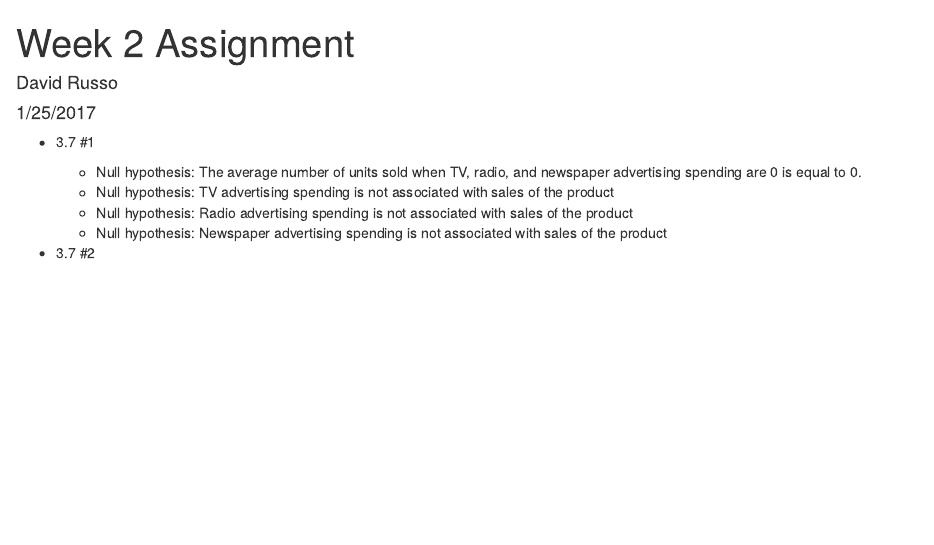
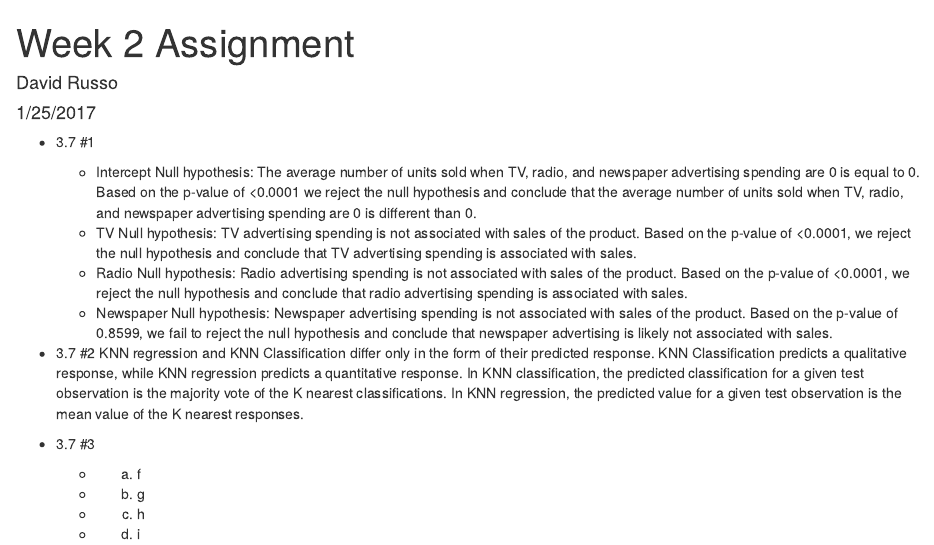
Before and after one commit to davidluizrusso/davidluizrusso-CMU-Applied-Data-Analysis-W17, an R Markdown document (Assignments/Week_2_Assignment.Rmd): the page in a window 1100 px wide, from its top. Rendered offline with R 4.5, knitr and Pandoc, with nearby package versions; drawn as R Markdown's standard HTML page in place of the format the file asks for.

Commit message:
Added more responses

```diff
--- a/Assignments/Week_2_Assignment.Rmd
+++ b/Assignments/Week_2_Assignment.Rmd
@@ -7,9 +7,15 @@ output: word_document
 
 * 3.7 #1
 
-    + Null hypothesis: The average number of units sold when TV, radio, and newspaper advertising spending are 0 is equal to 0.
-    + Null hypothesis: TV advertising spending is not associated with sales of the product
-    + Null hypothesis: Radio advertising spending is not associated with sales of the product
-    + Null hypothesis: Newspaper advertising spending is not associated with sales of the product
+    + Intercept Null hypothesis: The average number of units sold when TV, radio, and newspaper advertising spending are 0 is equal to 0. Based on the p-value of <0.0001 we reject the null hypothesis and conclude that the average number of units sold when TV, radio, and newspaper advertising spending are 0 is different than 0.
+    + TV Null hypothesis: TV advertising spending is not associated with sales of the product. Based on the p-value of <0.0001, we reject the null hypothesis and conclude that TV advertising spending is associated with sales.
+    + Radio Null hypothesis: Radio advertising spending is not associated with sales of the product. Based on the p-value of <0.0001, we reject the null hypothesis and conclude that radio advertising spending is associated with sales.
+    + Newspaper Null hypothesis: Newspaper advertising spending is not associated with sales of the product. Based on the p-value of 0.8599, we fail to reject the null hypothesis and conclude that newspaper advertising is likely not associated with sales.
 
-* 3.7 #2
+* 3.7 #2 KNN regression and KNN Classification differ only in the form of their predicted response. KNN Classification predicts a qualitative response, while KNN regression predicts a quantitative response. In KNN classification, the predicted classification for a given test observation is the majority vote of the K nearest classifications. In KNN regression, the predicted value for a given test observation is the mean value of the K nearest responses.
+
+* 3.7 #3
+    + a. f
+    + b. g
+    + c. h
+    + d. i
```
